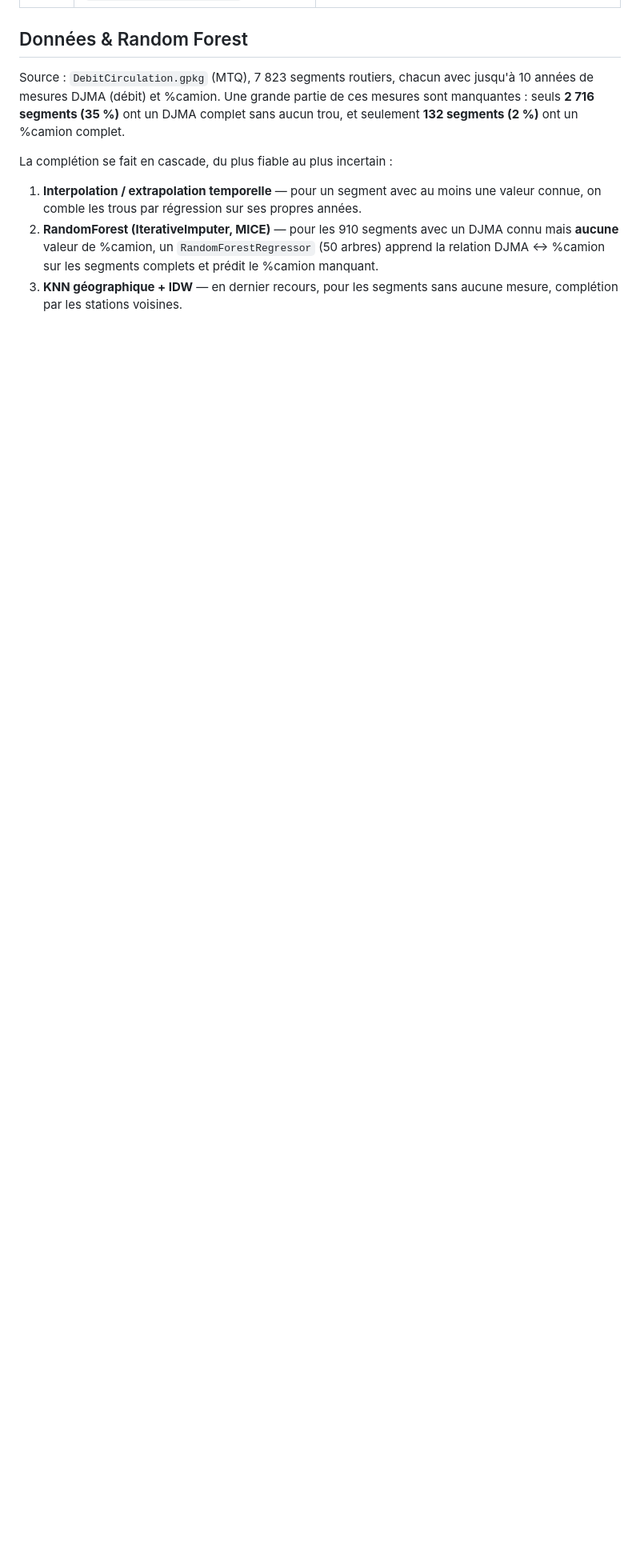
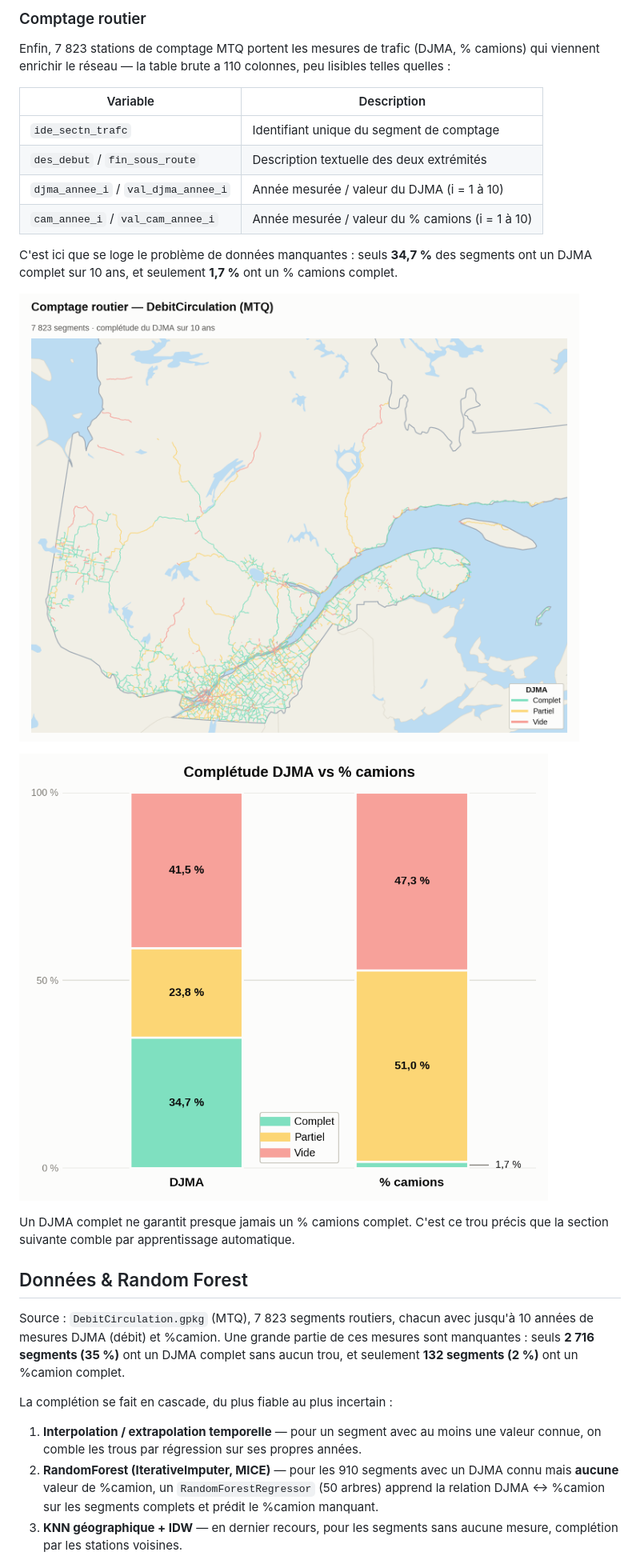
Before and after one commit to akrambouznad789-cyber/projet-resilience-cirano, a Markdown page: README.md, the part around one of its changes. Shown at 80% size. Drawn GitHub-style; pictures changed too: figures/comptage_completude.png (added), figures/comptage_routier.png (added); blank space fills up the shorter version.

```diff
--- a/README.md
+++ b/README.md
@@ -26,3 +88,21 @@ flowchart LR
+### Comptage routier
+
+Enfin, 7 823 stations de comptage MTQ portent les mesures de trafic (DJMA, % camions) qui viennent enrichir le réseau — la table brute a 110 colonnes, peu lisibles telles quelles :
+
+| Variable | Description |
+|---|---|
+| `ide_sectn_trafc` | Identifiant unique du segment de comptage |
+| `des_debut` / `fin_sous_route` | Description textuelle des deux extrémités |
+| `djma_annee_i` / `val_djma_annee_i` | Année mesurée / valeur du DJMA (i = 1 à 10) |
+| `cam_annee_i` / `val_cam_annee_i` | Année mesurée / valeur du % camions (i = 1 à 10) |
+
+C'est ici que se loge le problème de données manquantes : seuls **34,7 %** des segments ont un DJMA complet sur 10 ans, et seulement **1,7 %** ont un % camions complet.
+
+![Comptage routier — complétude du DJMA](figures/comptage_routier.png)
+
+![Complétude DJMA vs % camions](figures/comptage_completude.png)
+
+Un DJMA complet ne garantit presque jamais un % camions complet. C'est ce trou précis que la section suivante comble par apprentissage automatique.
 
 ## Données & Random Forest
 
```
Also changed, not shown: other parts of README.md (+72 -9 lines), figures/reseau_graphe.png (added), figures/reseau_routier.png (added), 6 other files.
